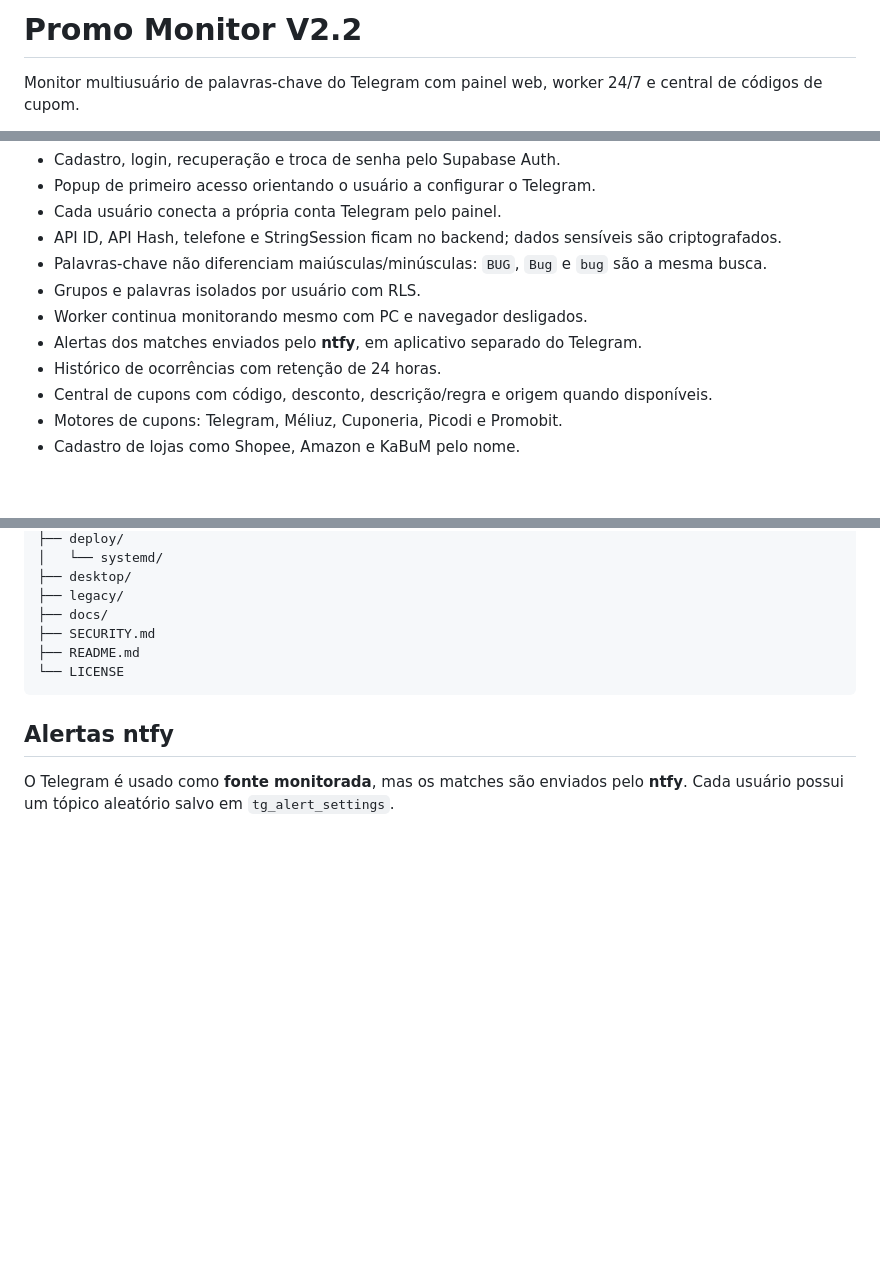
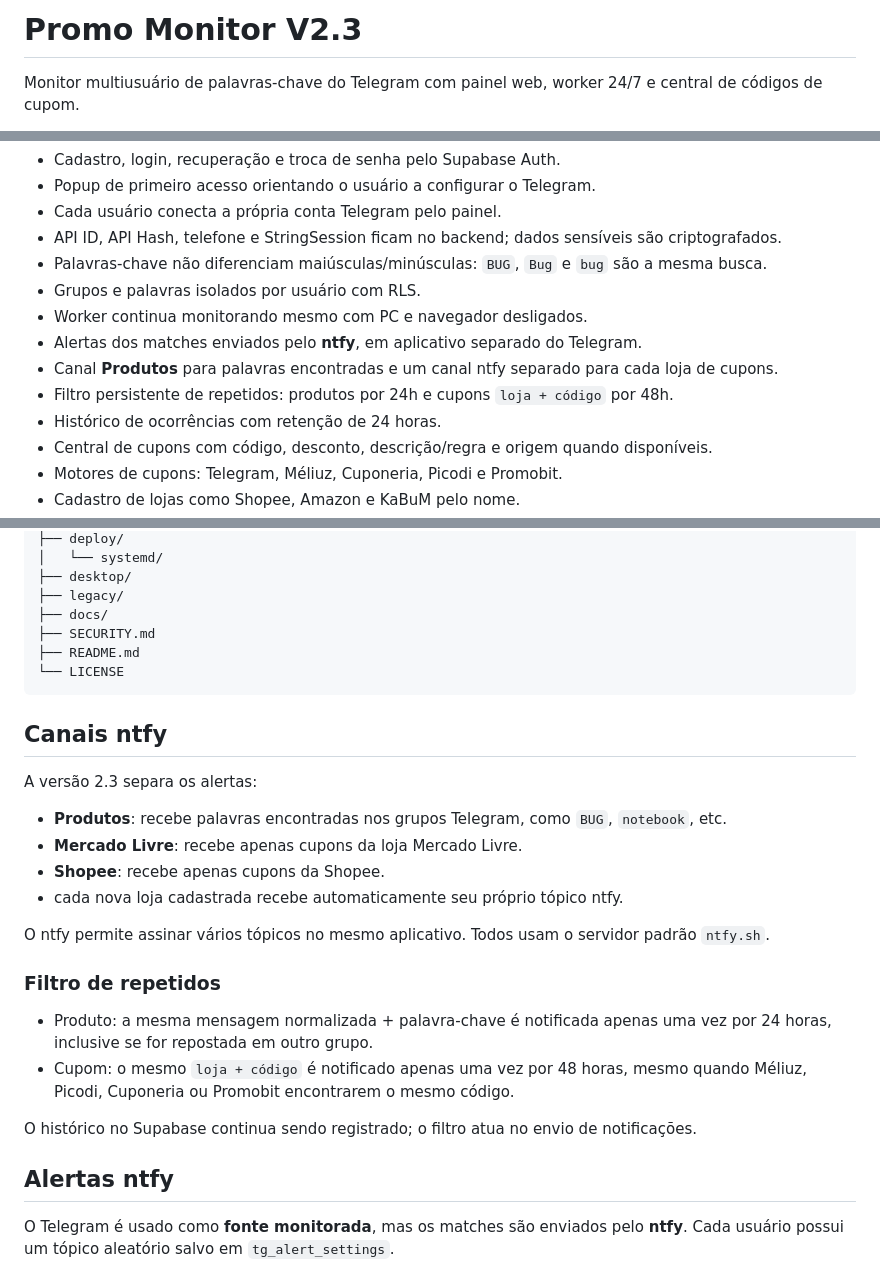
Before and after one commit to edmarbila/promo-monitor, a Markdown page: README.md, 3 parts joined by grey strips. Rendered like a GitHub page; blank space fills up the shorter version.

Commit message:
Documenta canais ntfy e filtro de repetidos v2.3

````diff
--- a/README.md
+++ b/README.md
@@ -1,4 +1,4 @@
-# Promo Monitor V2.2
+# Promo Monitor V2.3
 
 Monitor multiusuário de palavras-chave do Telegram com painel web, worker 24/7 e central de códigos de cupom.
 
@@ -14,6 +14,8 @@ O projeto usa **Supabase Auth + PostgreSQL/RLS**, **Telethon**, **FastAPI**, um
 - Grupos e palavras isolados por usuário com RLS.
 - Worker continua monitorando mesmo com PC e navegador desligados.
 - Alertas dos matches enviados pelo **ntfy**, em aplicativo separado do Telegram.
+- Canal **Produtos** para palavras encontradas e um canal ntfy separado para cada loja de cupons.
+- Filtro persistente de repetidos: produtos por 24h e cupons `loja + código` por 48h.
 - Histórico de ocorrências com retenção de 24 horas.
 - Central de cupons com código, desconto, descrição/regra e origem quando disponíveis.
 - Motores de cupons: Telegram, Méliuz, Cuponeria, Picodi e Promobit.
@@ -215,6 +218,24 @@ promo-monitor/
 └── LICENSE
 ```
 
+## Canais ntfy
+
+A versão 2.3 separa os alertas:
+
+- **Produtos**: recebe palavras encontradas nos grupos Telegram, como `BUG`, `notebook`, etc.
+- **Mercado Livre**: recebe apenas cupons da loja Mercado Livre.
+- **Shopee**: recebe apenas cupons da Shopee.
+- cada nova loja cadastrada recebe automaticamente seu próprio tópico ntfy.
+
+O ntfy permite assinar vários tópicos no mesmo aplicativo. Todos usam o servidor padrão `ntfy.sh`.
+
+### Filtro de repetidos
+
+- Produto: a mesma mensagem normalizada + palavra-chave é notificada apenas uma vez por 24 horas, inclusive se for repostada em outro grupo.
+- Cupom: o mesmo `loja + código` é notificado apenas uma vez por 48 horas, mesmo quando Méliuz, Picodi, Cuponeria ou Promobit encontrarem o mesmo código.
+
+O histórico no Supabase continua sendo registrado; o filtro atua no envio de notificações.
+
 ## Alertas ntfy
 
 O Telegram é usado como **fonte monitorada**, mas os matches são enviados pelo **ntfy**. Cada usuário possui um tópico aleatório salvo em `tg_alert_settings`.
````
Also changed, not shown: other parts of README.md (+1 -0 lines).
